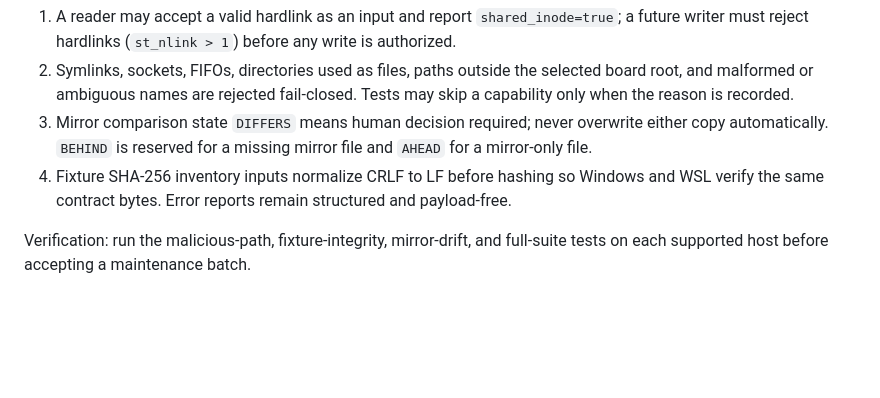
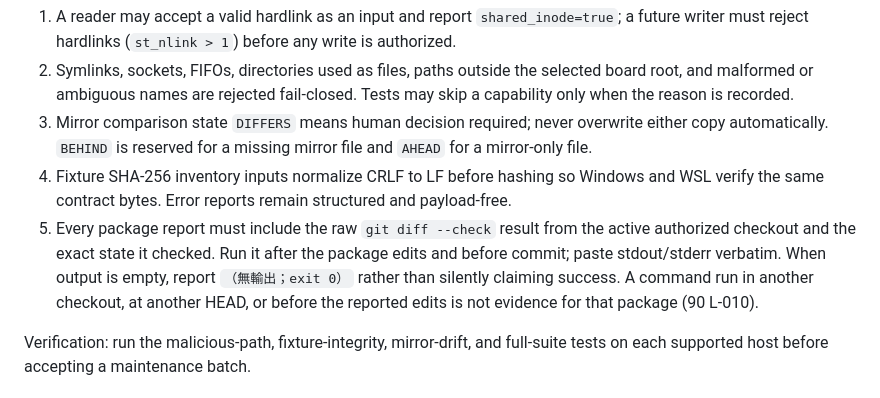
Before and after one commit to pikainjapan0003/hermes-openclaw-adapter, a Markdown page: docs/agent_operating_system/40_MAINTENANCE_PROTOCOL.md, the part around the change. Rendered like a GitHub page; blank space fills up the shorter version.

```diff
--- a/docs/agent_operating_system/40_MAINTENANCE_PROTOCOL.md
+++ b/docs/agent_operating_system/40_MAINTENANCE_PROTOCOL.md
@@ -13,6 +13,7 @@ For every board-reader or fixture change, maintain the following boundary contra
 2. Symlinks, sockets, FIFOs, directories used as files, paths outside the selected board root, and malformed or ambiguous names are rejected fail-closed. Tests may skip a capability only when the reason is recorded.
 3. Mirror comparison state `DIFFERS` means human decision required; never overwrite either copy automatically. `BEHIND` is reserved for a missing mirror file and `AHEAD` for a mirror-only file.
 4. Fixture SHA-256 inventory inputs normalize CRLF to LF before hashing so Windows and WSL verify the same contract bytes. Error reports remain structured and payload-free.
+5. Every package report must include the raw `git diff --check` result from the active authorized checkout and the exact state it checked. Run it after the package edits and before commit; paste stdout/stderr verbatim. When output is empty, report `（無輸出；exit 0）` rather than silently claiming success. A command run in another checkout, at another HEAD, or before the reported edits is not evidence for that package (90 L-010).
 
 Verification: run the malicious-path, fixture-integrity, mirror-drift, and full-suite tests on each supported host before accepting a maintenance batch.
 
```
Also changed, not shown: docs/agent_operating_system/90_LESSONS_LEARNED.md (+10 -0 lines).
